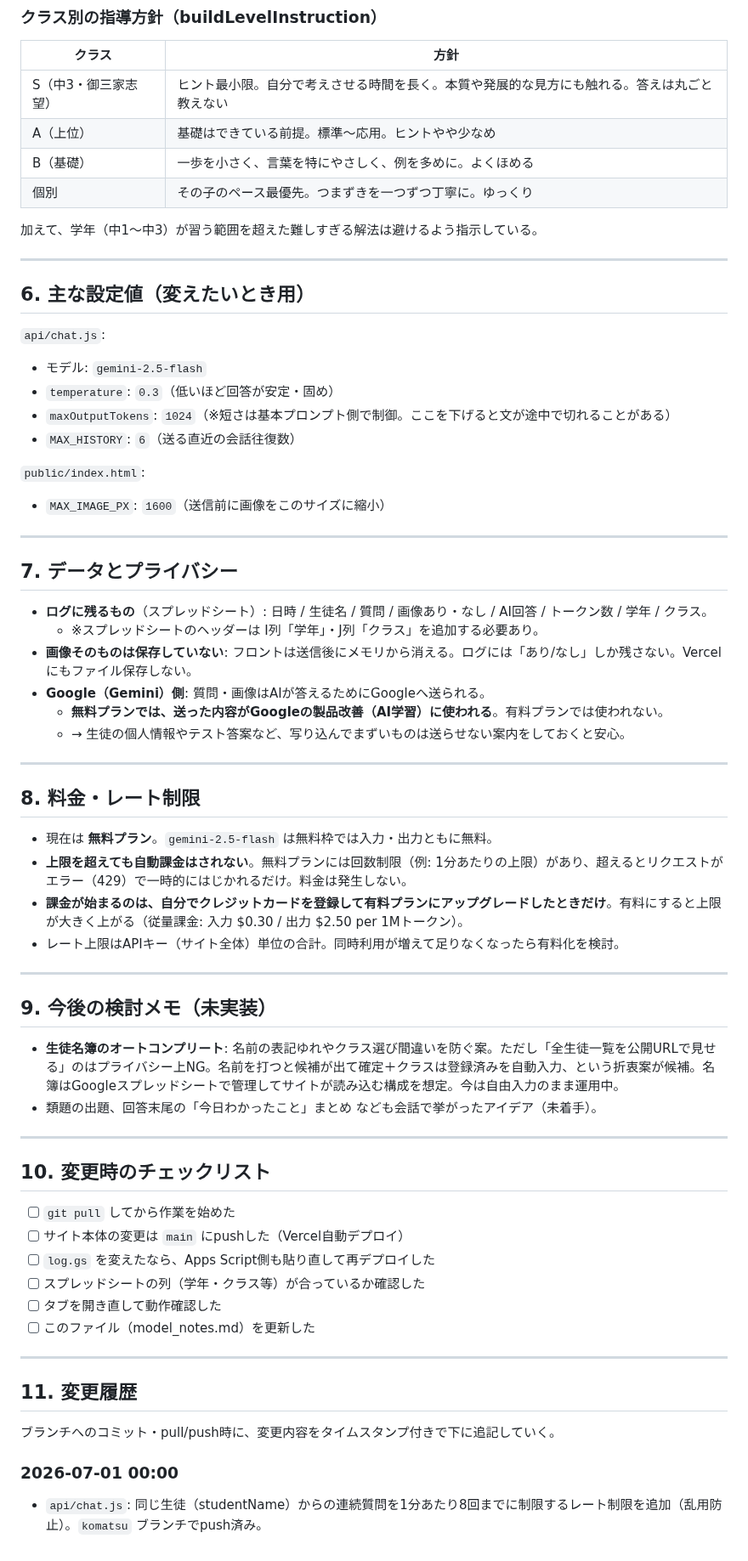
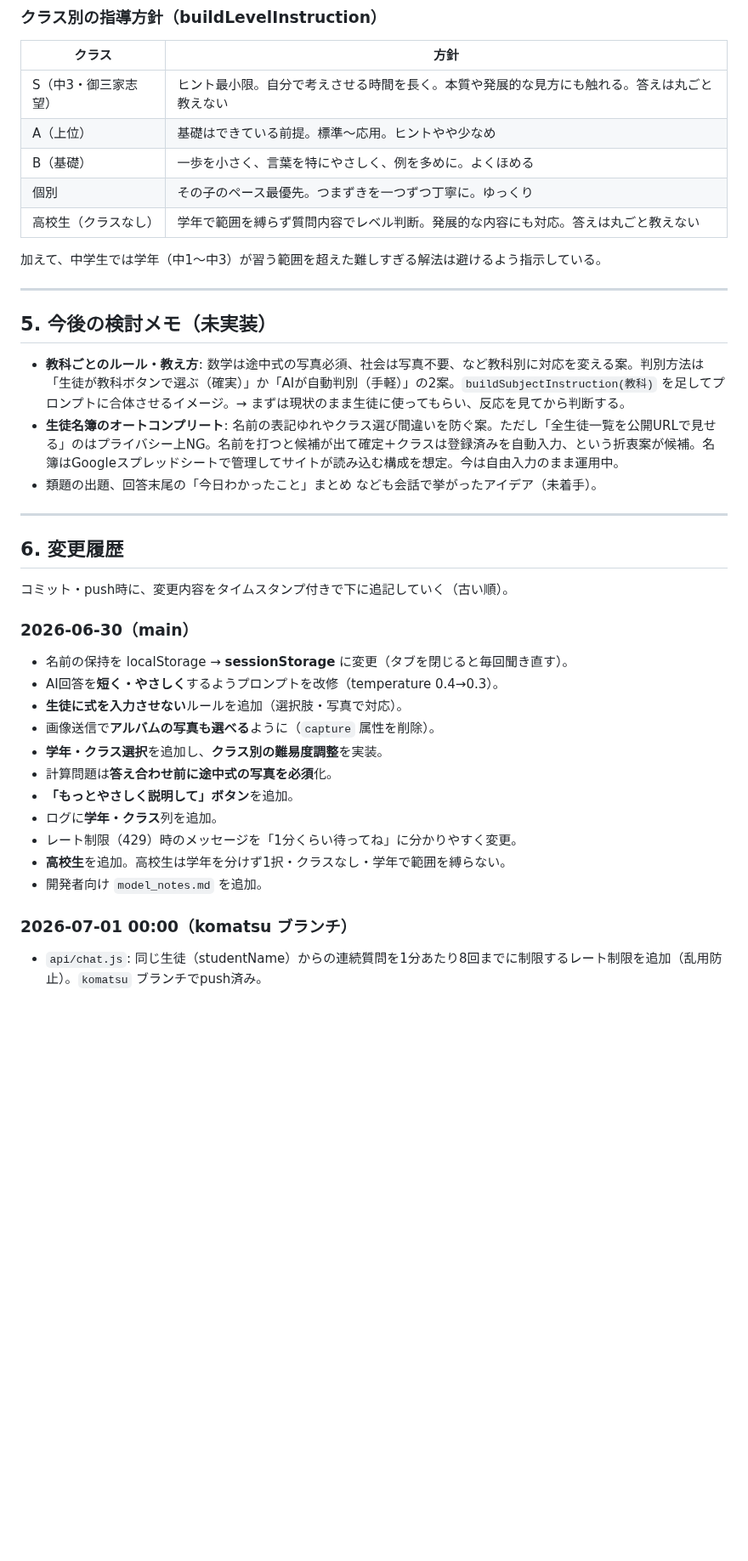
Before and after one commit to shodai840/juku-ai-chat, a Markdown page: model_notes.md, the part around one of its changes. Shown at 85% size. Drawn GitHub-style; blank space fills up the shorter version.

Commit message:
model_notesの編集

```diff
--- a/model_notes.md
+++ b/model_notes.md
@@ -105,65 +78,36 @@ push後、1〜2分でVercelに反映。動作確認するときはブラウザ
 | A（上位） | 基礎はできている前提。標準〜応用。ヒントやや少なめ |
 | B（基礎） | 一歩を小さく、言葉を特にやさしく、例を多めに。よくほめる |
 | 個別 | その子のペース最優先。つまずきを一つずつ丁寧に。ゆっくり |
+| 高校生（クラスなし） | 学年で範囲を縛らず質問内容でレベル判断。発展的な内容にも対応。答えは丸ごと教えない |
 
-加えて、学年（中1〜中3）が習う範囲を超えた難しすぎる解法は避けるよう指示している。
+加えて、中学生では学年（中1〜中3）が習う範囲を超えた難しすぎる解法は避けるよう指示している。
 
 ---
 
-## 6. 主な設定値（変えたいとき用）
+## 5. 今後の検討メモ（未実装）
 
-`api/chat.js`:
-- モデル: `gemini-2.5-flash`
-- `temperature`: `0.3`（低いほど回答が安定・固め）
-- `maxOutputTokens`: `1024`（※短さは基本プロンプト側で制御。ここを下げると文が途中で切れることがある）
-- `MAX_HISTORY`: `6`（送る直近の会話往復数）
-
-`public/index.html`:
-- `MAX_IMAGE_PX`: `1600`（送信前に画像をこのサイズに縮小）
-
----
-
-## 7. データとプライバシー
-
-- **ログに残るもの**（スプレッドシート）: 日時 / 生徒名 / 質問 / 画像あり・なし / AI回答 / トークン数 / 学年 / クラス。
-  - ※スプレッドシートのヘッダーは I列「学年」・J列「クラス」を追加する必要あり。
-- **画像そのものは保存していない**: フロントは送信後にメモリから消える。ログには「あり/なし」しか残さない。Vercelにもファイル保存しない。
-- **Google（Gemini）側**: 質問・画像はAIが答えるためにGoogleへ送られる。
-  - **無料プランでは、送った内容がGoogleの製品改善（AI学習）に使われる**。有料プランでは使われない。
-  - → 生徒の個人情報やテスト答案など、写り込んでまずいものは送らせない案内をしておくと安心。
-
----
-
-## 8. 料金・レート制限
-
-- 現在は **無料プラン**。`gemini-2.5-flash` は無料枠では入力・出力ともに無料。
-- **上限を超えても自動課金はされない**。無料プランには回数制限（例: 1分あたりの上限）があり、超えるとリクエストがエラー（429）で一時的にはじかれるだけ。料金は発生しない。
-- **課金が始まるのは、自分でクレジットカードを登録して有料プランにアップグレードしたときだけ**。有料にすると上限が大きく上がる（従量課金: 入力 $0.30 / 出力 $2.50 per 1Mトークン）。
-- レート上限はAPIキー（サイト全体）単位の合計。同時利用が増えて足りなくなったら有料化を検討。
-
----
-
-## 9. 今後の検討メモ（未実装）
-
+- **教科ごとのルール・教え方**: 数学は途中式の写真必須、社会は写真不要、など教科別に対応を変える案。判別方法は「生徒が教科ボタンで選ぶ（確実）」か「AIが自動判別（手軽）」の2案。`buildSubjectInstruction(教科)` を足してプロンプトに合体させるイメージ。→ まずは現状のまま生徒に使ってもらい、反応を見てから判断する。
 - **生徒名簿のオートコンプリート**: 名前の表記ゆれやクラス選び間違いを防ぐ案。ただし「全生徒一覧を公開URLで見せる」のはプライバシー上NG。名前を打つと候補が出て確定＋クラスは登録済みを自動入力、という折衷案が候補。名簿はGoogleスプレッドシートで管理してサイトが読み込む構成を想定。今は自由入力のまま運用中。
 - 類題の出題、回答末尾の「今日わかったこと」まとめ なども会話で挙がったアイデア（未着手）。
 
 ---
 
-## 10. 変更時のチェックリスト
+## 6. 変更履歴
 
-- [ ] `git pull` してから作業を始めた
-- [ ] サイト本体の変更は `main` にpushした（Vercel自動デプロイ）
-- [ ] `log.gs` を変えたなら、Apps Script側も貼り直して再デプロイした
-- [ ] スプレッドシートの列（学年・クラス等）が合っているか確認した
-- [ ] タブを開き直して動作確認した
-- [ ] このファイル（model_notes.md）を更新した
+コミット・push時に、変更内容をタイムスタンプ付きで下に追記していく（古い順）。
 
----
+### 2026-06-30（main）
+- 名前の保持を localStorage → **sessionStorage** に変更（タブを閉じると毎回聞き直す）。
+- AI回答を**短く・やさしく**するようプロンプトを改修（temperature 0.4→0.3）。
+- **生徒に式を入力させない**ルールを追加（選択肢・写真で対応）。
+- 画像送信で**アルバムの写真も選べる**ように（`capture` 属性を削除）。
+- **学年・クラス選択**を追加し、**クラス別の難易度調整**を実装。
+- 計算問題は**答え合わせ前に途中式の写真を必須**化。
+- **「もっとやさしく説明して」ボタン**を追加。
+- ログに**学年・クラス**列を追加。
+- レート制限（429）時のメッセージを「1分くらい待ってね」に分かりやすく変更。
+- **高校生**を追加。高校生は学年を分けず1択・クラスなし・学年で範囲を縛らない。
+- 開発者向け `model_notes.md` を追加。
 
-## 11. 変更履歴
-
-ブランチへのコミット・pull/push時に、変更内容をタイムスタンプ付きで下に追記していく。
-
-### 2026-07-01 00:00
+### 2026-07-01 00:00（komatsu ブランチ）
 - `api/chat.js`: 同じ生徒（studentName）からの連続質問を1分あたり8回までに制限するレート制限を追加（乱用防止）。`komatsu` ブランチでpush済み。
```
Also changed, not shown: other parts of model_notes.md (+3 -30 lines).
